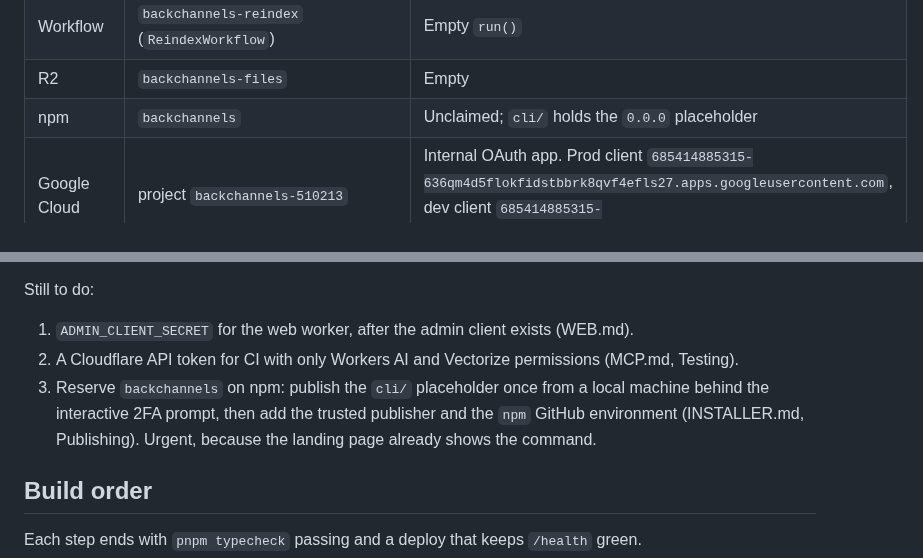
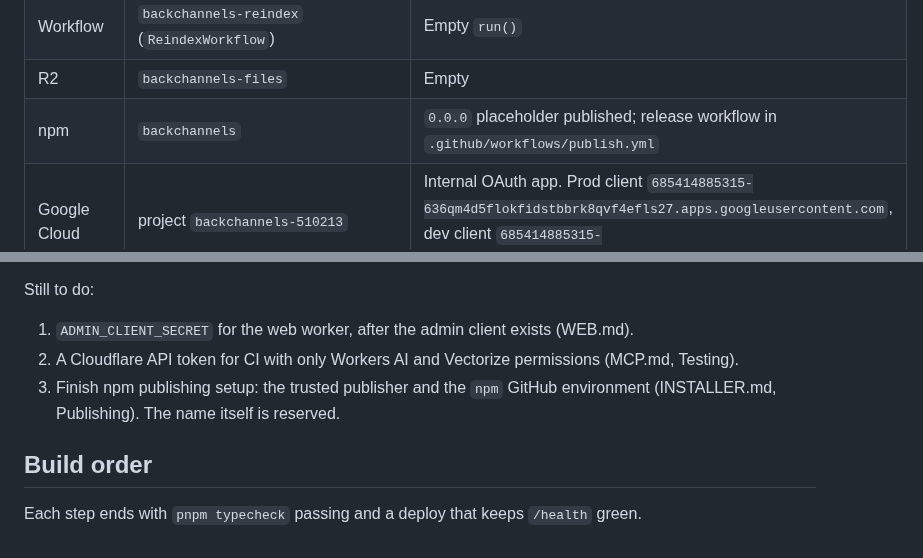
Before and after one commit to johncwaters/backchannels, a Markdown page: BUILD.md, 2 parts joined by grey strips. Drawn GitHub-style.

Commit message:
docs(build): record the npm placeholder as published
The backchannels name now holds 0.0.0 on npm and the release workflow
exists, so only the trusted publisher and GitHub environment remain.

Confidence: medium
Scope-risk: narrow
Not-tested: whether the trusted publisher and npm environment are already configured

```diff
--- a/BUILD.md
+++ b/BUILD.md
@@ -43,7 +43,7 @@ As of 2026-09-30, on Cloudflare account `beaccbfb0b5d6d6d1f67ddb6f7996b0c`:
 | Queues | `backchannels-index`, `backchannels-index-dlq` | Wired, consumer acks everything |
 | Workflow | `backchannels-reindex` (`ReindexWorkflow`) | Empty `run()` |
 | R2 | `backchannels-files` | Empty |
-| npm | `backchannels` | Unclaimed; `cli/` holds the `0.0.0` placeholder |
+| npm | `backchannels` | `0.0.0` placeholder published; release workflow in `.github/workflows/publish.yml` |
 | Google Cloud | project `backchannels-510213` | Internal OAuth app. Prod client `685414885315-636qm4d5flokfidstbbrk8qvf4efls27.apps.googleusercontent.com`, dev client `685414885315-gv0vtnt7dp1hp5l8m4g0mnu11gku21f6.apps.googleusercontent.com` |
 
 ## Manual steps a carbon unit must do
@@ -59,7 +59,7 @@ Still to do:
 
 1. `ADMIN_CLIENT_SECRET` for the web worker, after the admin client exists (WEB.md).
 2. A Cloudflare API token for CI with only Workers AI and Vectorize permissions (MCP.md, Testing).
-3. Reserve `backchannels` on npm: publish the `cli/` placeholder once from a local machine behind the interactive 2FA prompt, then add the trusted publisher and the `npm` GitHub environment (INSTALLER.md, Publishing). Urgent, because the landing page already shows the command.
+3. Finish npm publishing setup: the trusted publisher and the `npm` GitHub environment (INSTALLER.md, Publishing). The name itself is reserved.
 
 ## Build order
 
```
